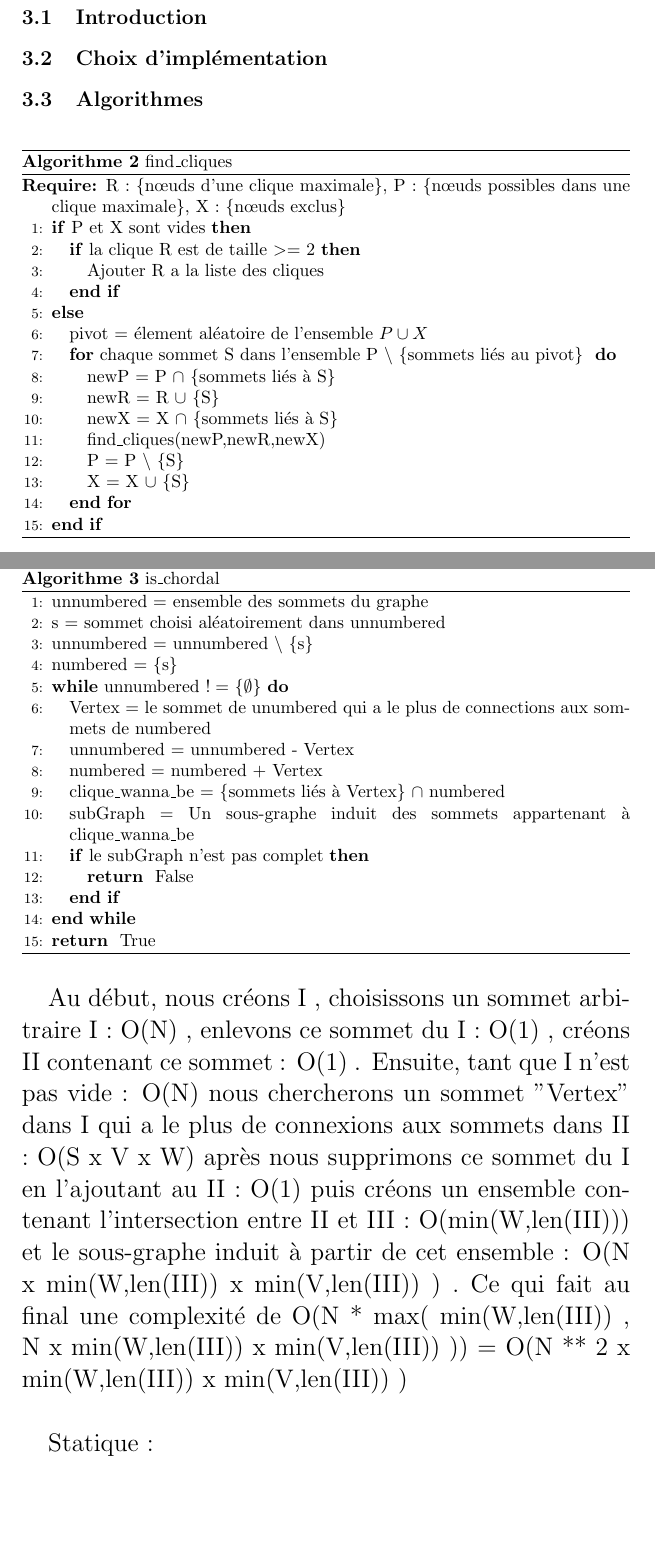
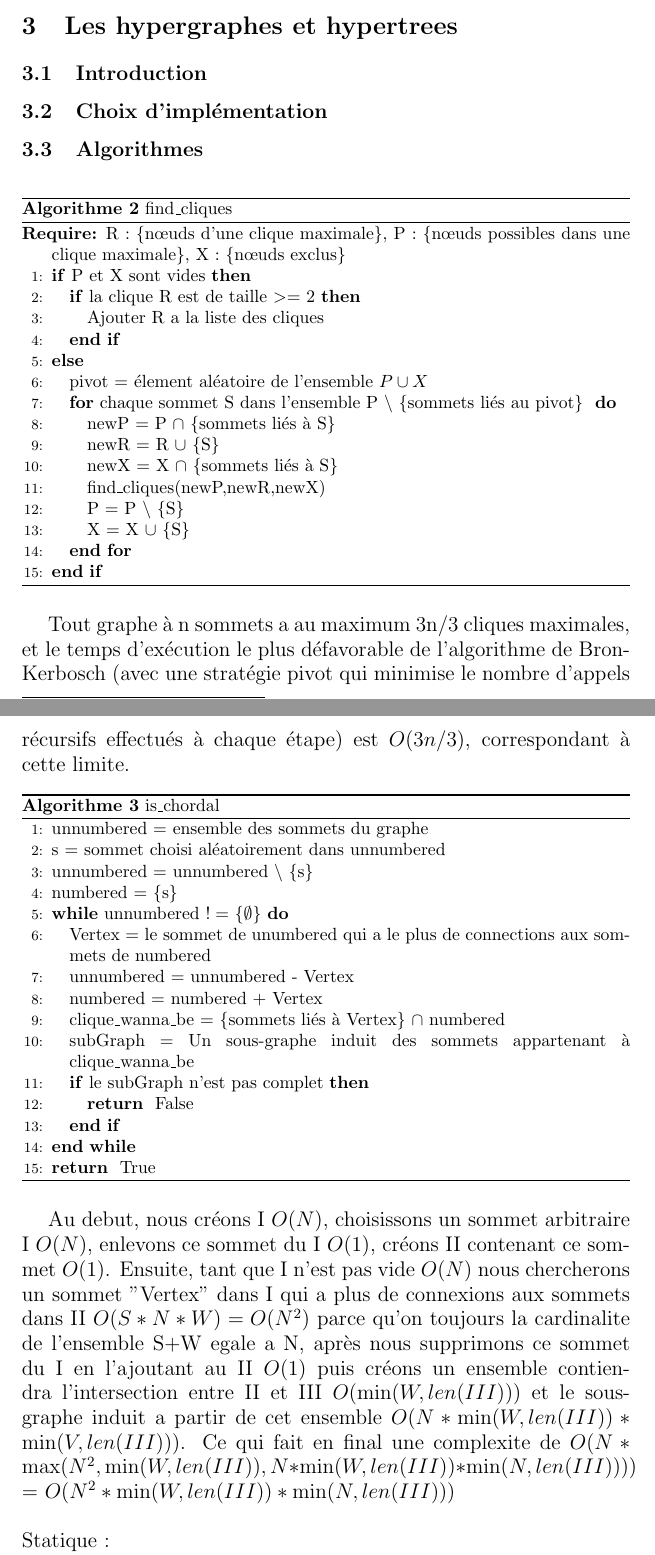
Before and after one commit to MaxouSenpai/Algo2-Projet1, a LaTeX document (Rapport.tex): two parts of pages 5 and 6 of 8 before the commit and two parts of pages 4 and 5 of 7 after it, joined at a grey line, cut at the place of the change, the shorter picture padded with empty space. Compiled offline with pdfLaTeX.

Commit message:
Push for Yahya

```diff
--- a/Rapport.tex
+++ b/Rapport.tex
@@ -12,8 +12,8 @@
 
 \renewcommand{\contentsname}{Table des matières}
 \renewcommand{\tablename}{\Large Tableau}
-\renewcommand{\cftsecfont}{\LARGE}
-\renewcommand{\cftsubsecfont}{\Large}
+\renewcommand{\cftsecfont}{\Large}
+\renewcommand{\cftsubsecfont}{\large}
 
 
 \begin{document}
@@ -136,6 +136,9 @@ Ce projet a pour but de mettre en pratique des concepts sur les graphes vus au c
 		\end{algorithmic}
 		\end{algorithm}
 
+Tout graphe à n sommets a au maximum 3n/3 cliques maximales, et le temps d'exécution le plus défavorable de l'algorithme de Bron-Kerbosch (avec une stratégie pivot qui minimise le nombre d'appels récursifs effectués à chaque étape) est $O(3n/3)$, correspondant à cette limite.
+
+
 		\begin{algorithm}[H]
 		\caption{is\_chordal}
 		\begin{algorithmic}[1]
@@ -158,19 +161,18 @@ Ce projet a pour but de mettre en pratique des concepts sur les graphes vus au c
 		\end{algorithmic}
 		\end{algorithm}
 
-Au début, nous créons I , choisissons un sommet
-arbitraire I : O(N) , enlevons ce sommet du I : O(1) ,
-créons II contenant ce sommet : O(1) .
-Ensuite, tant que I n'est pas vide : O(N) nous chercherons
-un sommet "Vertex" dans I qui a le plus de connexions aux sommets
-dans II : O(S x V x W) après nous supprimons ce sommet du I en
-l'ajoutant au II : O(1) puis créons un ensemble contenant
-l'intersection entre II et III : O(min(W,len(III))) et le
-sous-graphe induit à partir de cet ensemble :
-O(N x min(W,len(III)) x min(V,len(III)) ) .
-Ce qui fait au final une complexité de
-        O(N * max( min(W,len(III)) , N x min(W,len(III)) x min(V,len(III)) ))
-    =   O(N ** 2 x min(W,len(III)) x min(V,len(III)) )\\
-
+Au debut, nous créons I $O(N)$, choisissons un sommet
+arbitraire I $O(N)$, enlevons ce sommet du I $O(1)$,
+créons II contenant ce sommet $O(1)$.
+Ensuite, tant que I n'est pas vide $O(N)$ nous chercherons
+un sommet "Vertex" dans I qui a plus de connexions aux sommets
+dans II $O(S * N * W) = O(N^2)$ parce qu'on toujours la cardinalite
+de l'ensemble {S+W} egale a N, après nous supprimons ce sommet du I en
+l'ajoutant au II $O(1)$ puis créons un ensemble contiendra
+l'intersection entre II et III $O(\min(W,len(III)))$ et le
+sous-graphe induit a partir de cet ensemble $O(N*\min(W,len(III))*\min(V,len(III)))$.
+Ce qui fait en final une complexite de
+$O(N*\max(N^2,\min(W,len(III)),N*\min(W,len(III))*\min(N,len(III))))$
+= $O(N^2*\min(W,len(III))*\min(N,len(III)))$\\\\
 Statique :\\
 III : ensemble des sommets liés au sommet "Vertex"\\
```
Also changed, not shown: Rapport.pdf, Rapport.tex (11 more changed lines).
